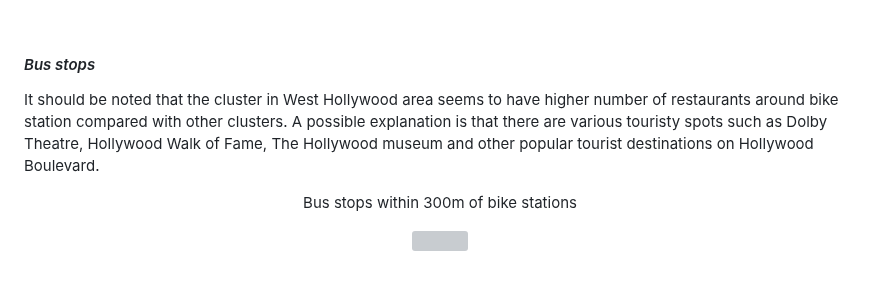
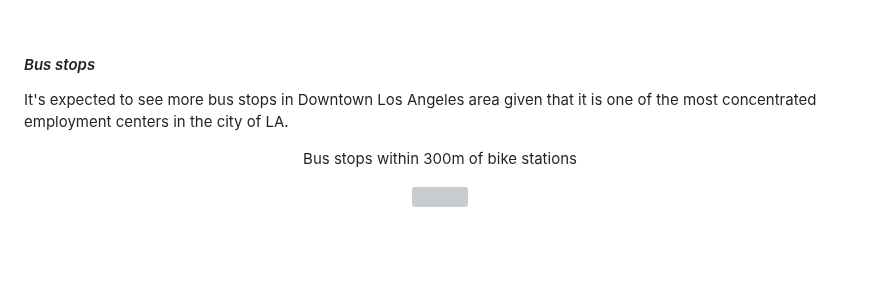
Before and after one commit to rc-tsai/gis-portfolio, a Markdown page: Los Angeles Metro bike sharing demand analysis.md, the part around the change. Rendered like a GitHub page; blank space fills up the shorter version; grey boxes are pictures that could not be loaded.

```diff
--- a/Los Angeles Metro bike sharing demand analysis.md
+++ b/Los Angeles Metro bike sharing demand analysis.md
@@ -46,7 +46,7 @@ In order to conduct the station-level analysis, the buffer with bike station is
 
 <br><br>
 #### _Bus stops_
-It should be noted that the cluster in West Hollywood area seems to have higher number of restaurants around bike station compared with other clusters. A possible explanation is that there are various touristy spots such as Dolby Theatre, Hollywood Walk of Fame, The Hollywood museum and other popular tourist destinations on Hollywood Boulevard.
+It's expected to see more bus stops in Downtown Los Angeles area given that it is one of the most concentrated employment centers in the city of LA.
 
 <p align="center"> Bus stops within 300m of bike stations</p>
 <p align="center">
```
